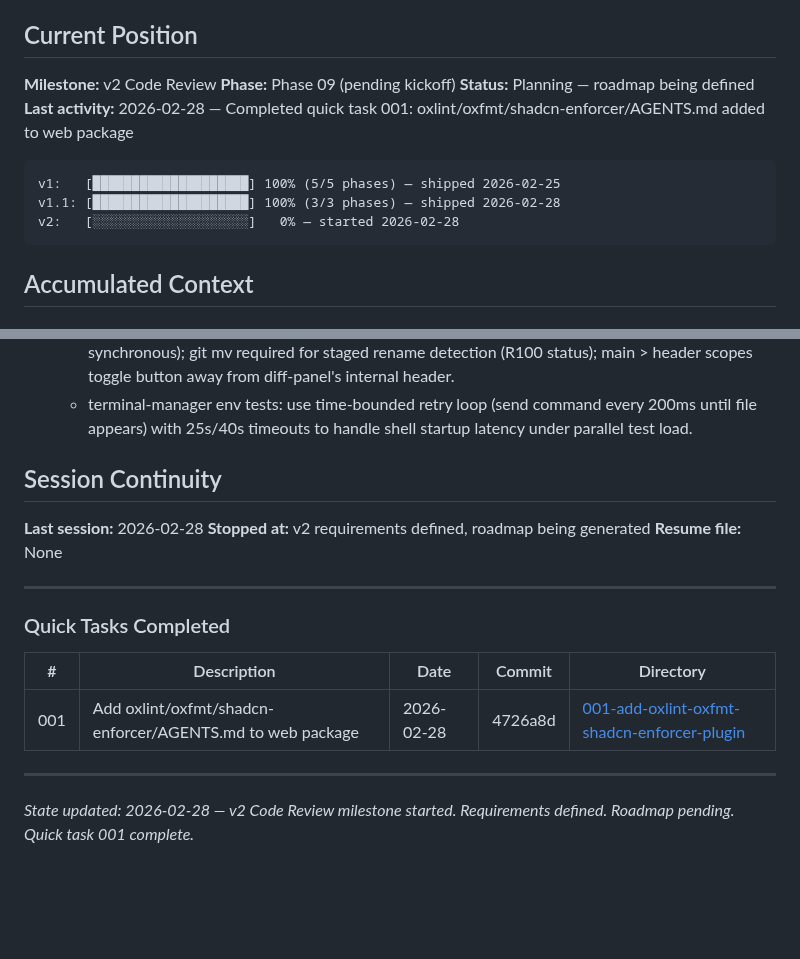
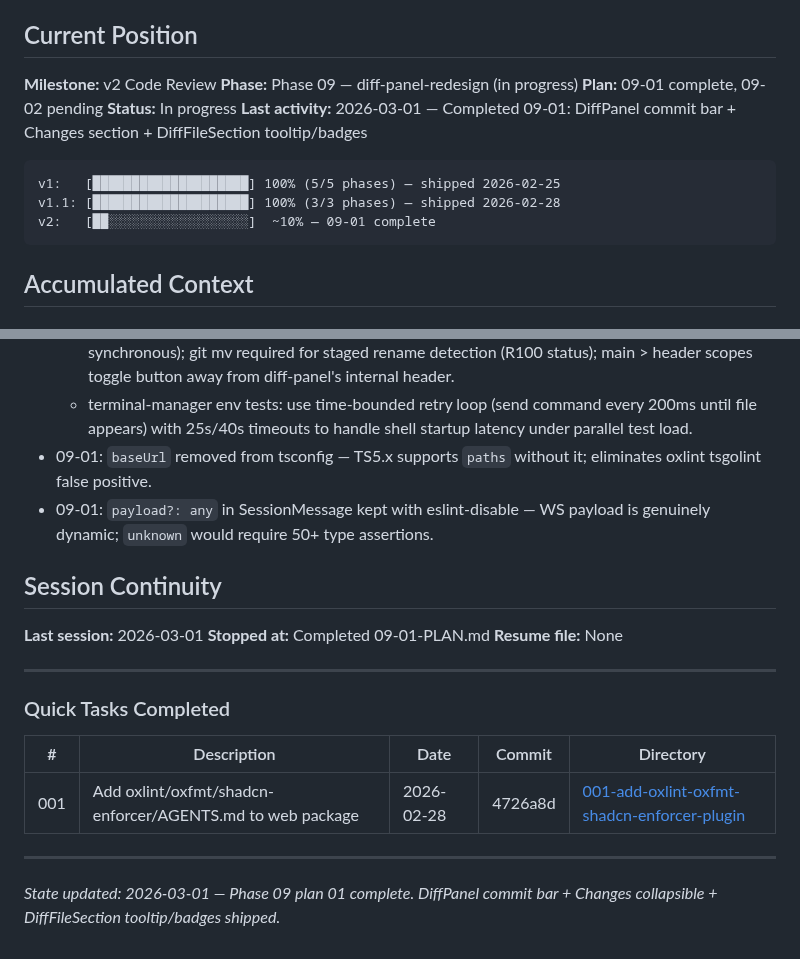
Before and after one commit to oisincoveney/oisin-ui, a Markdown page: .planning/STATE.md, 2 parts joined by grey strips. Drawn GitHub-style; blank space fills up the shorter version.

Commit message:
docs(09-01): complete diff-panel UI improvements plan
Tasks completed: 2/2
- Task 1: Add commit bar and Changes collapsible section to DiffPanel
- Task 2: Add tooltip path and new/del badges to DiffFileSection

SUMMARY: .planning/phases/09-diff-panel-redesign/09-01-SUMMARY.md

````diff
--- a/.planning/STATE.md
+++ b/.planning/STATE.md
@@ -10,14 +10,15 @@ See: `.planning/PROJECT.md` (updated 2026-02-28)
 ## Current Position
 
 **Milestone:** v2 Code Review
-**Phase:** Phase 09 (pending kickoff)
-**Status:** Planning — roadmap being defined
-**Last activity:** 2026-02-28 — Completed quick task 001: oxlint/oxfmt/shadcn-enforcer/AGENTS.md added to web package
+**Phase:** Phase 09 — diff-panel-redesign (in progress)
+**Plan:** 09-01 complete, 09-02 pending
+**Status:** In progress
+**Last activity:** 2026-03-01 — Completed 09-01: DiffPanel commit bar + Changes section + DiffFileSection tooltip/badges
 
 ```
 v1:   [████████████████████] 100% (5/5 phases) — shipped 2026-02-25
 v1.1: [████████████████████] 100% (3/3 phases) — shipped 2026-02-28
-v2:   [░░░░░░░░░░░░░░░░░░░░]   0% — started 2026-02-28
+v2:   [██░░░░░░░░░░░░░░░░░░]  ~10% — 09-01 complete
 ```
 
 ## Accumulated Context
@@ -65,11 +66,13 @@ v2:   [░░░░░░░░░░░░░░░░░░░░]   0% — st
   - VER-02 browser e2e: create->click-switch->delete test uses sidebar row click (not keyboard); daemon-killing tests must be last in shared-runtime suites.
   - VER-01 diff-panel: thread created via controlClient.createThread() in beforeAll (worktreePath synchronous); git mv required for staged rename detection (R100 status); main > header scopes toggle button away from diff-panel's internal header.
   - terminal-manager env tests: use time-bounded retry loop (send command every 200ms until file appears) with 25s/40s timeouts to handle shell startup latency under parallel test load.
+- 09-01: `baseUrl` removed from tsconfig — TS5.x supports `paths` without it; eliminates oxlint tsgolint false positive.
+- 09-01: `payload?: any` in SessionMessage kept with eslint-disable — WS payload is genuinely dynamic; `unknown` would require 50+ type assertions.
 
 ## Session Continuity
 
-**Last session:** 2026-02-28
-**Stopped at:** v2 requirements defined, roadmap being generated
+**Last session:** 2026-03-01
+**Stopped at:** Completed 09-01-PLAN.md
 **Resume file:** None
 
 ---
@@ -82,4 +85,4 @@ v2:   [░░░░░░░░░░░░░░░░░░░░]   0% — st
 
 ---
 
-_State updated: 2026-02-28 — v2 Code Review milestone started. Requirements defined. Roadmap pending. Quick task 001 complete._
+_State updated: 2026-03-01 — Phase 09 plan 01 complete. DiffPanel commit bar + Changes collapsible + DiffFileSection tooltip/badges shipped._
````
Also changed, not shown: 1 other file.
